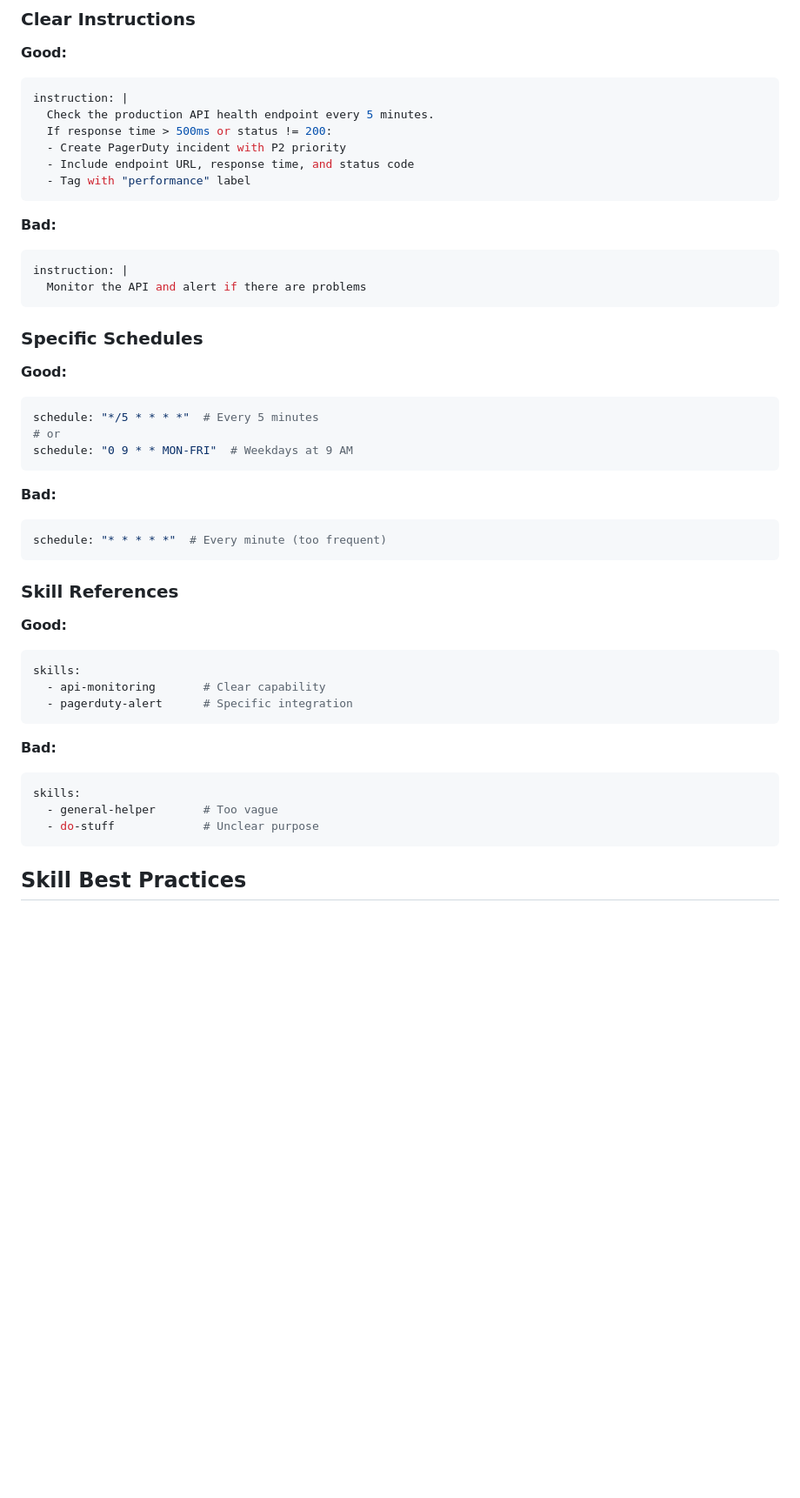
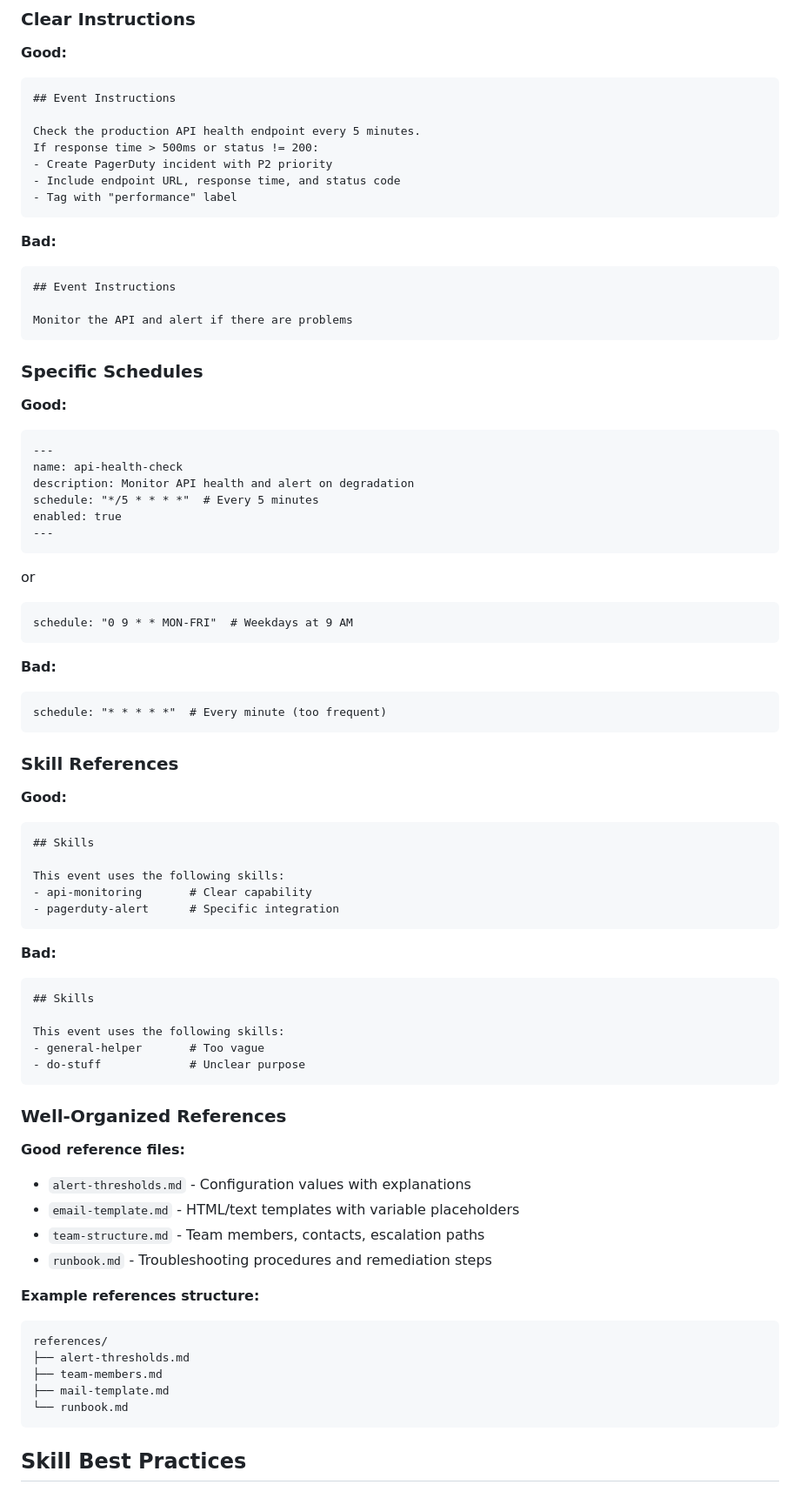
Before and after one commit to HadjievK/agentevents, a Markdown page: CONTRIBUTING.md, the part around one of its changes. Shown at 87% size. Drawn GitHub-style; blank space fills up the shorter version.

````diff
--- a/CONTRIBUTING.md
+++ b/CONTRIBUTING.md
@@ -318,49 +367,79 @@ Then create Pull Request on GitHub with:
 ### Clear Instructions
 
 **Good:**
-```yaml
-instruction: |
-  Check the production API health endpoint every 5 minutes.
-  If response time > 500ms or status != 200:
-  - Create PagerDuty incident with P2 priority
-  - Include endpoint URL, response time, and status code
-  - Tag with "performance" label
+```markdown
+## Event Instructions
+
+Check the production API health endpoint every 5 minutes.
+If response time > 500ms or status != 200:
+- Create PagerDuty incident with P2 priority
+- Include endpoint URL, response time, and status code
+- Tag with "performance" label
 ```
 
 **Bad:**
-```yaml
-instruction: |
-  Monitor the API and alert if there are problems
+```markdown
+## Event Instructions
+
+Monitor the API and alert if there are problems
 ```
 
 ### Specific Schedules
 
 **Good:**
-```yaml
+```markdown
+---
+name: api-health-check
+description: Monitor API health and alert on degradation
 schedule: "*/5 * * * *"  # Every 5 minutes
-# or
+enabled: true
+---
+```
+or
+```markdown
 schedule: "0 9 * * MON-FRI"  # Weekdays at 9 AM
 ```
 
 **Bad:**
-```yaml
+```markdown
 schedule: "* * * * *"  # Every minute (too frequent)
 ```
 
 ### Skill References
 
 **Good:**
-```yaml
-skills:
-  - api-monitoring       # Clear capability
-  - pagerduty-alert      # Specific integration
+```markdown
+## Skills
+
+This event uses the following skills:
+- api-monitoring       # Clear capability
+- pagerduty-alert      # Specific integration
 ```
 
 **Bad:**
-```yaml
-skills:
-  - general-helper       # Too vague
-  - do-stuff             # Unclear purpose
+```markdown
+## Skills
+
+This event uses the following skills:
+- general-helper       # Too vague
+- do-stuff             # Unclear purpose
+```
+
+### Well-Organized References
+
+**Good reference files:**
+- `alert-thresholds.md` - Configuration values with explanations
+- `email-template.md` - HTML/text templates with variable placeholders
+- `team-structure.md` - Team members, contacts, escalation paths
+- `runbook.md` - Troubleshooting procedures and remediation steps
+
+**Example references structure:**
+```
+references/
+├── alert-thresholds.md
+├── team-members.md
+├── mail-template.md
+└── runbook.md
 ```
 
 ## Skill Best Practices
````
Also changed, not shown: other parts of CONTRIBUTING.md (+58 -9 lines).
